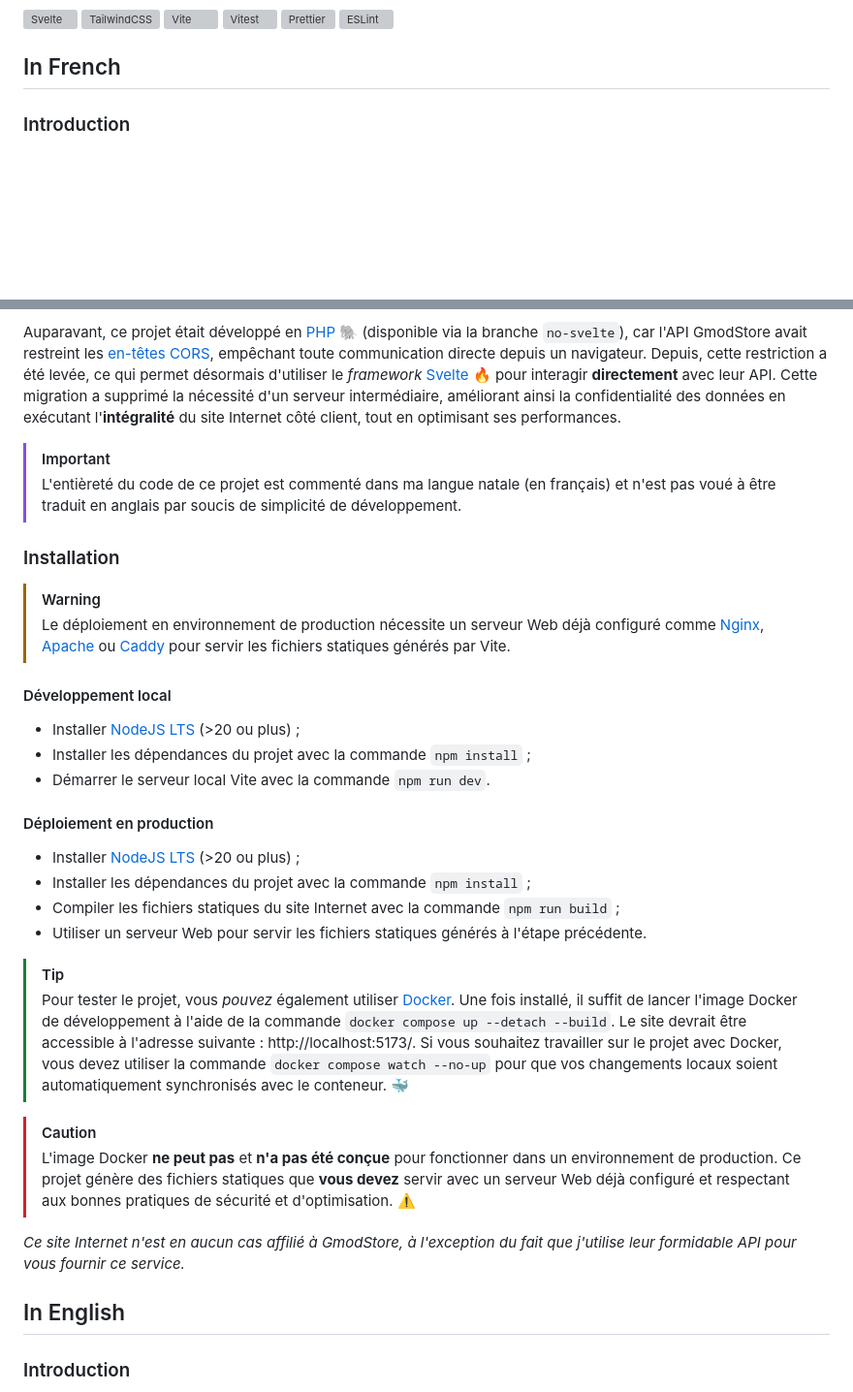
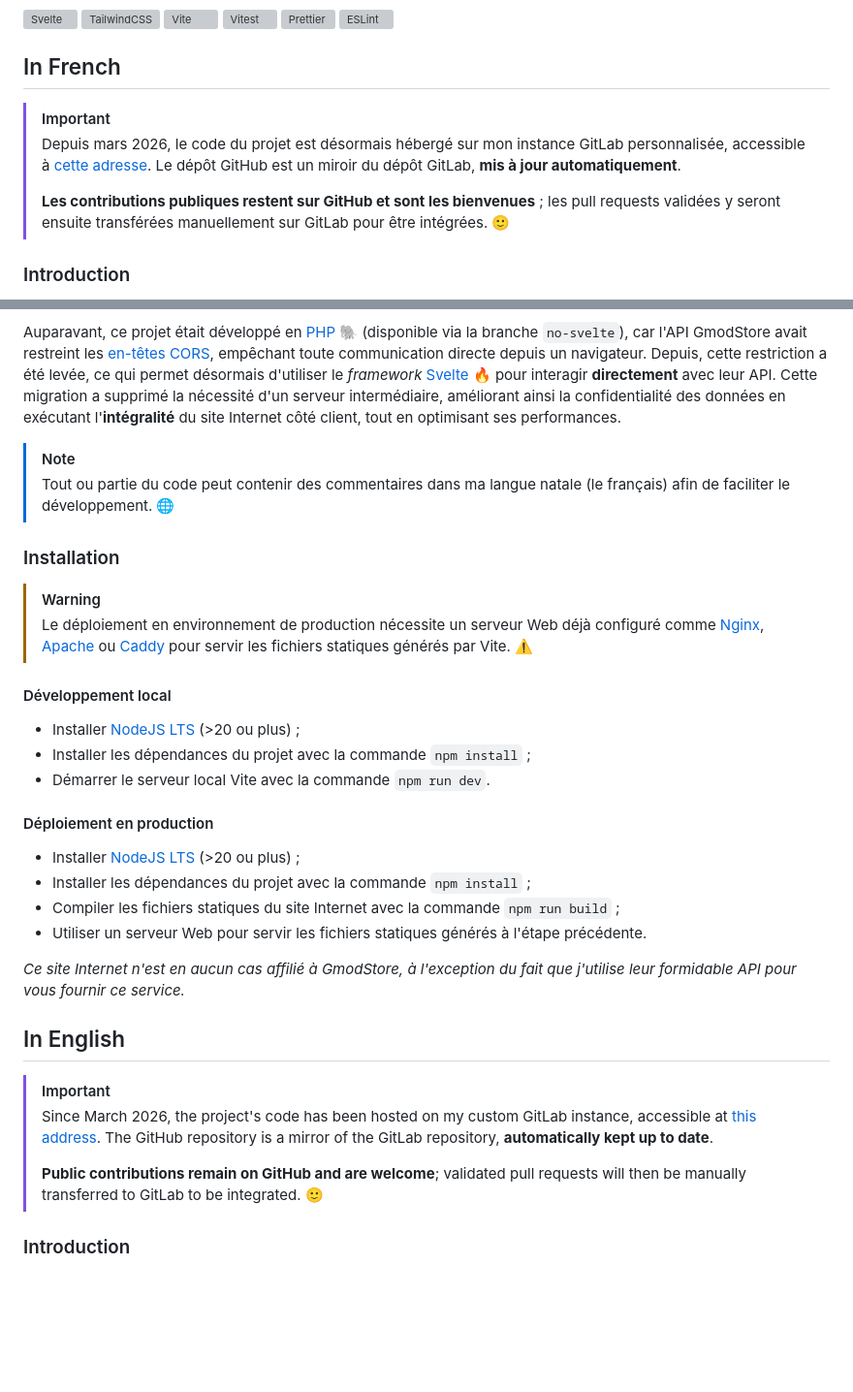
Before and after one commit to FlorianLeChat/GmodStore-Downloader, a Markdown page: README.md, 2 parts joined by grey strips. Shown at 97% size. Drawn GitHub-style; blank space fills up the shorter version; grey boxes are pictures that could not be loaded.

Commit message:
docs: updated README due to latest changes and GitLab migration

```diff
--- a/README.md
+++ b/README.md
@@ -13,6 +13,11 @@
 
 ## In French
 
+> [!IMPORTANT]
+> Depuis mars 2026, le code du projet est désormais hébergé sur mon instance GitLab personnalisée, accessible à [cette adresse](https://git.florian-dev.fr/floriantrayon/GmodStore-Downloader). Le dépôt GitHub est un miroir du dépôt GitLab, **mis à jour automatiquement**.
+>
+> **Les contributions publiques restent sur GitHub et sont les bienvenues** ; les pull requests validées y seront ensuite transférées manuellement sur GitLab pour être intégrées. 🙂
+
 ### Introduction
 
 Ce petit site Internet permet de télécharger des addons depuis le [GmodStore](https://www.gmodstore.com/) sans passer par l’interface en ligne, mais en s'appuyant sur son [API](https://docs.pivity.com/). Cette solution est particulièrement utile lorsqu'un propriétaire de compte souhaite offrir à des tiers la possibilité de télécharger ses addons créés ou achetés, sans leur communiquer ses identifiants de connexion. C'est une alternative sécurisée aux « **accès secondaires** ». Le propriétaire doit simplement générer un jeton d'accès avec des permissions limitées, qu'il pourra ensuite partager avec les personnes autorisées.
@@ -21,13 +26,13 @@ Les jetons peuvent être générés à cette adresse : https://www.gmodstore.com
 
 Auparavant, ce projet était développé en [PHP](https://www.php.net/) 🐘 (disponible via la branche `no-svelte`), car l'API GmodStore avait restreint les [en-têtes CORS](https://developer.mozilla.org/fr/docs/Web/HTTP/Guides/CORS), empêchant toute communication directe depuis un navigateur. Depuis, cette restriction a été levée, ce qui permet désormais d'utiliser le *framework* [Svelte](https://svelte.dev/) 🔥 pour interagir **directement** avec leur API. Cette migration a supprimé la nécessité d'un serveur intermédiaire, améliorant ainsi la confidentialité des données en exécutant l'**intégralité** du site Internet côté client, tout en optimisant ses performances.
 
-> [!IMPORTANT]
-> L'entièreté du code de ce projet est commenté dans ma langue natale (en français) et n'est pas voué à être traduit en anglais par soucis de simplicité de développement.
+> [!NOTE]
+> Tout ou partie du code peut contenir des commentaires dans ma langue natale (le français) afin de faciliter le développement. 🌐
 
 ### Installation
 
 > [!WARNING]
-> Le déploiement en environnement de production nécessite un serveur Web déjà configuré comme [Nginx](https://nginx.org/en/), [Apache](https://httpd.apache.org/) ou [Caddy](https://caddyserver.com/) pour servir les fichiers statiques générés par Vite.
+> Le déploiement en environnement de production nécessite un serveur Web déjà configuré comme [Nginx](https://nginx.org/en/), [Apache](https://httpd.apache.org/) ou [Caddy](https://caddyserver.com/) pour servir les fichiers statiques générés par Vite. ⚠️
 
 #### Développement local
 
@@ -42,15 +47,14 @@ Auparavant, ce projet était développé en [PHP](https://www.php.net/) 🐘 (di
 - Compiler les fichiers statiques du site Internet avec la commande `npm run build` ;
 - Utiliser un serveur Web pour servir les fichiers statiques générés à l'étape précédente.
 
-> [!TIP]
-> Pour tester le projet, vous *pouvez* également utiliser [Docker](https://www.docker.com/). Une fois installé, il suffit de lancer l'image Docker de développement à l'aide de la commande `docker compose up --detach --build`. Le site devrait être accessible à l'adresse suivante : http://localhost:5173/. Si vous souhaitez travailler sur le projet avec Docker, vous devez utiliser la commande `docker compose watch --no-up` pour que vos changements locaux soient automatiquement synchronisés avec le conteneur. 🐳
-
-> [!CAUTION]
-> L'image Docker **ne peut pas** et **n'a pas été conçue** pour fonctionner dans un environnement de production. Ce projet génère des fichiers statiques que **vous devez** servir avec un serveur Web déjà configuré et respectant aux bonnes pratiques de sécurité et d'optimisation. ⚠️
-
 *Ce site Internet n'est en aucun cas affilié à GmodStore, à l'exception du fait que j'utilise leur formidable API pour vous fournir ce service.*
 
 ## In English
+
+> [!IMPORTANT]
+> Since March 2026, the project's code has been hosted on my custom GitLab instance, accessible at [this address](https://git.florian-dev.fr/floriantrayon/GmodStore-Downloader). The GitHub repository is a mirror of the GitLab repository, **automatically kept up to date**.
+>
+> **Public contributions remain on GitHub and are welcome**; validated pull requests will then be manually transferred to GitLab to be integrated. 🙂
 
 ### Introduction
 
```
Also changed, not shown: other parts of README.md (+3 -9 lines).
